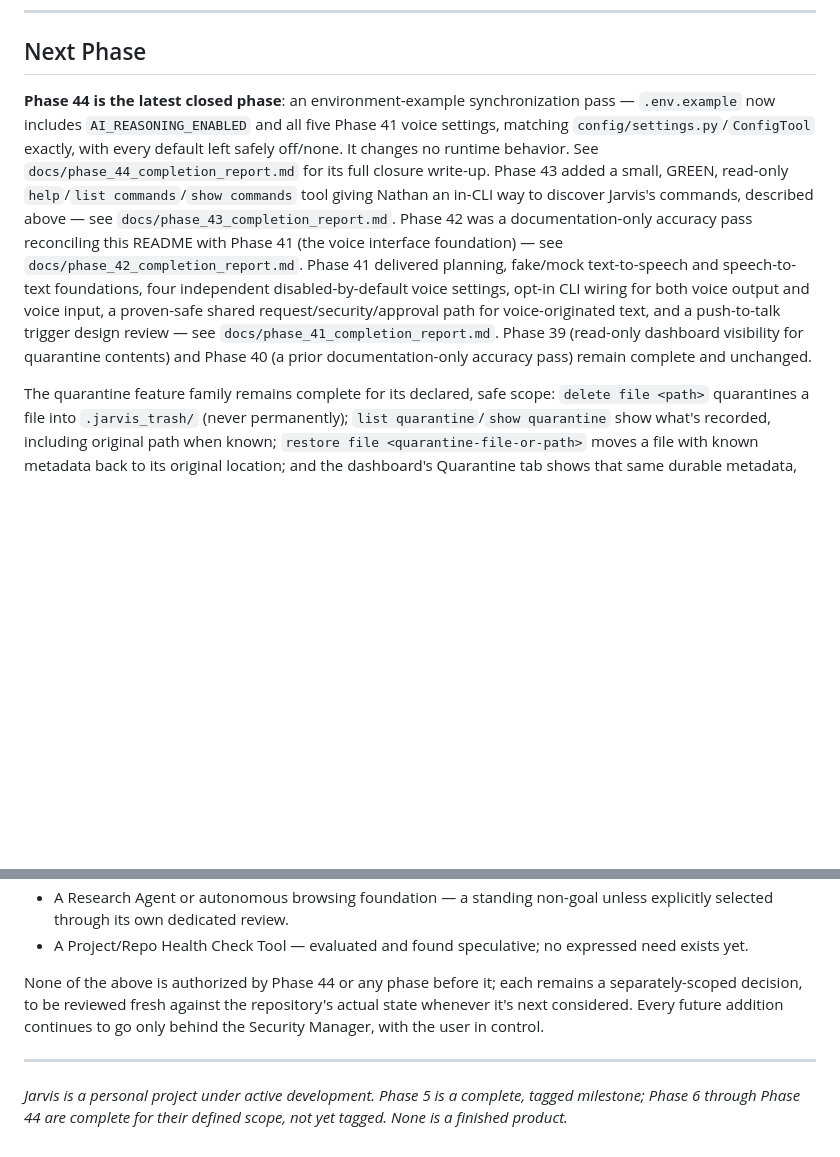
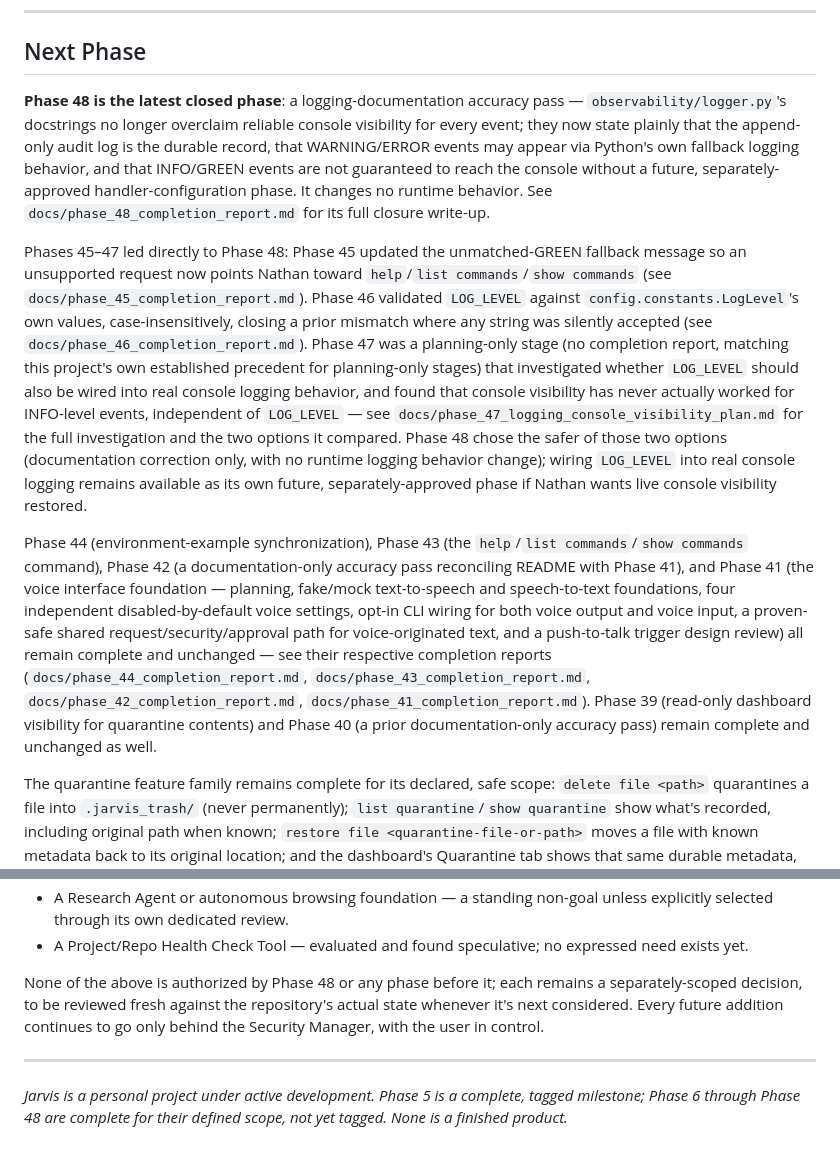
Before and after one commit to hghnathangrainger-create/Jarvis, a Markdown page: README.md, 2 parts joined by grey strips. Rendered like a GitHub page; blank space fills up the shorter version.

Commit message:
Close Phase 49 latest-phase documentation pass

```diff
--- a/README.md
+++ b/README.md
@@ -1178,7 +1178,11 @@ jarvis/
 
 ## Next Phase
 
-**Phase 44 is the latest closed phase**: an environment-example synchronization pass — `.env.example` now includes `AI_REASONING_ENABLED` and all five Phase 41 voice settings, matching `config/settings.py`/`ConfigTool` exactly, with every default left safely off/none. It changes no runtime behavior. See `docs/phase_44_completion_report.md` for its full closure write-up. Phase 43 added a small, GREEN, read-only `help`/`list commands`/`show commands` tool giving Nathan an in-CLI way to discover Jarvis's commands, described above — see `docs/phase_43_completion_report.md`. Phase 42 was a documentation-only accuracy pass reconciling this README with Phase 41 (the voice interface foundation) — see `docs/phase_42_completion_report.md`. Phase 41 delivered planning, fake/mock text-to-speech and speech-to-text foundations, four independent disabled-by-default voice settings, opt-in CLI wiring for both voice output and voice input, a proven-safe shared request/security/approval path for voice-originated text, and a push-to-talk trigger design review — see `docs/phase_41_completion_report.md`. Phase 39 (read-only dashboard visibility for quarantine contents) and Phase 40 (a prior documentation-only accuracy pass) remain complete and unchanged.
+**Phase 48 is the latest closed phase**: a logging-documentation accuracy pass — `observability/logger.py`'s docstrings no longer overclaim reliable console visibility for every event; they now state plainly that the append-only audit log is the durable record, that WARNING/ERROR events may appear via Python's own fallback logging behavior, and that INFO/GREEN events are not guaranteed to reach the console without a future, separately-approved handler-configuration phase. It changes no runtime behavior. See `docs/phase_48_completion_report.md` for its full closure write-up.
+
+Phases 45–47 led directly to Phase 48: Phase 45 updated the unmatched-GREEN fallback message so an unsupported request now points Nathan toward `help`/`list commands`/`show commands` (see `docs/phase_45_completion_report.md`). Phase 46 validated `LOG_LEVEL` against `config.constants.LogLevel`'s own values, case-insensitively, closing a prior mismatch where any string was silently accepted (see `docs/phase_46_completion_report.md`). Phase 47 was a planning-only stage (no completion report, matching this project's own established precedent for planning-only stages) that investigated whether `LOG_LEVEL` should also be wired into real console logging behavior, and found that console visibility has never actually worked for INFO-level events, independent of `LOG_LEVEL` — see `docs/phase_47_logging_console_visibility_plan.md` for the full investigation and the two options it compared. Phase 48 chose the safer of those two options (documentation correction only, with no runtime logging behavior change); wiring `LOG_LEVEL` into real console logging remains available as its own future, separately-approved phase if Nathan wants live console visibility restored.
+
+Phase 44 (environment-example synchronization), Phase 43 (the `help`/`list commands`/`show commands` command), Phase 42 (a documentation-only accuracy pass reconciling README with Phase 41), and Phase 41 (the voice interface foundation — planning, fake/mock text-to-speech and speech-to-text foundations, four independent disabled-by-default voice settings, opt-in CLI wiring for both voice output and voice input, a proven-safe shared request/security/approval path for voice-originated text, and a push-to-talk trigger design review) all remain complete and unchanged — see their respective completion reports (`docs/phase_44_completion_report.md`, `docs/phase_43_completion_report.md`, `docs/phase_42_completion_report.md`, `docs/phase_41_completion_report.md`). Phase 39 (read-only dashboard visibility for quarantine contents) and Phase 40 (a prior documentation-only accuracy pass) remain complete and unchanged as well.
 
 The quarantine feature family remains complete for its declared, safe scope: `delete file <path>` quarantines a file into `.jarvis_trash/` (never permanently); `list quarantine`/`show quarantine` show what's recorded, including original path when known; `restore file <quarantine-file-or-path>` moves a file with known metadata back to its original location; and the dashboard's Quarantine tab shows that same durable metadata, read-only. Webpage commands (`read webpage <url>`, `summarize webpage <url>`/`summarise webpage <url>`) and the seven-tab read-only dashboard (Overview, Memories, Approval History, Workflow History, Inbox, Schedules, Quarantine) also exist today, unrelated to and unchanged by the quarantine work.
 
@@ -1195,8 +1199,8 @@ As with every prior phase boundary, the next *numbered* architectural direction
 - A Research Agent or autonomous browsing foundation — a standing non-goal unless explicitly selected through its own dedicated review.
 - A Project/Repo Health Check Tool — evaluated and found speculative; no expressed need exists yet.
 
-None of the above is authorized by Phase 44 or any phase before it; each remains a separately-scoped decision, to be reviewed fresh against the repository's actual state whenever it's next considered. Every future addition continues to go only behind the Security Manager, with the user in control.
+None of the above is authorized by Phase 48 or any phase before it; each remains a separately-scoped decision, to be reviewed fresh against the repository's actual state whenever it's next considered. Every future addition continues to go only behind the Security Manager, with the user in control.
 
 ---
 
-*Jarvis is a personal project under active development. Phase 5 is a complete, tagged milestone; Phase 6 through Phase 44 are complete for their defined scope, not yet tagged. None is a finished product.*
+*Jarvis is a personal project under active development. Phase 5 is a complete, tagged milestone; Phase 6 through Phase 48 are complete for their defined scope, not yet tagged. None is a finished product.*
```
Also changed, not shown: docs/phase_49_completion_report.md (added, +82 -0 lines).
